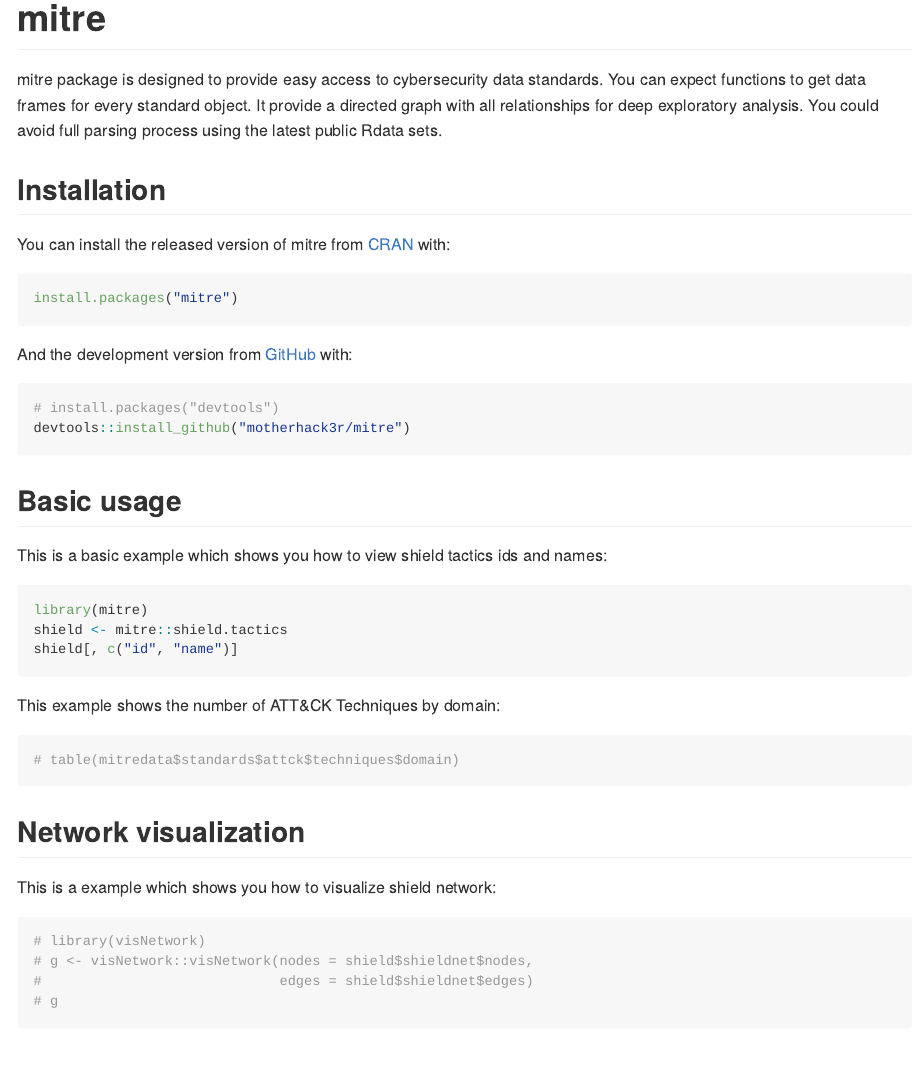
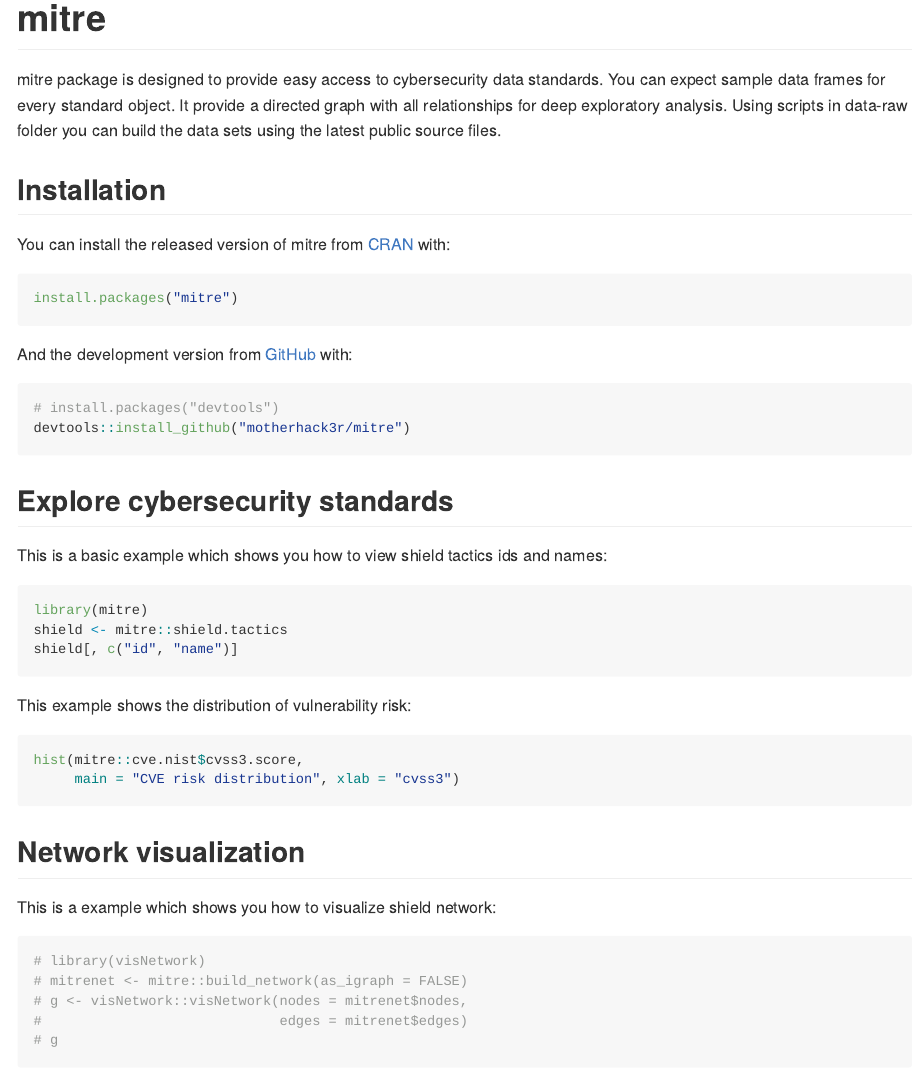
Before and after one commit to motherhack3r/mitre, an R Markdown document (README.Rmd): the page in a window 1100 px wide, from its top. Rendered offline with R 4.5, knitr and Pandoc, with nearby package versions; the code chunks are not run, so their results and figures are left out; badge pictures from the web are left out.

Commit message:
Update readme

````diff
--- a/README.Rmd
+++ b/README.Rmd
@@ -23,9 +23,10 @@
 <!-- badges: end -->
 
 mitre package is designed to provide easy access to cybersecurity data standards.
-You can expect functions to get data frames for every standard object.
+You can expect sample data frames for every standard object.
 It provide a directed graph with all relationships for deep exploratory analysis.
-You could avoid full parsing process using the latest public Rdata sets.
+Using scripts in data-raw folder you can build the data sets using the latest
+public source files.
 
 ## Installation
 
@@ -41,7 +42,7 @@
 # install.packages("devtools")
 devtools::install_github("motherhack3r/mitre")
 ```
-## Basic usage
+## Explore cybersecurity standards
 
 This is a basic example which shows you how to view shield tactics ids and names:
 
@@ -50,10 +51,12 @@
 shield <- mitre::shield.tactics
 shield[, c("id", "name")]
 ```
-This example shows the number of ATT&CK Techniques by domain:
+
+This example shows the distribution of vulnerability risk:
 
 ```{r example2}
-# table(mitredata$standards$attck$techniques$domain)
+hist(mitre::cve.nist$cvss3.score,
+     main = "CVE risk distribution", xlab = "cvss3")
 ```
 
 
@@ -63,7 +66,8 @@
 
 ```{r example3}
 # library(visNetwork)
-# g <- visNetwork::visNetwork(nodes = shield$shieldnet$nodes,
-#                             edges = shield$shieldnet$edges)
+# mitrenet <- mitre::build_network(as_igraph = FALSE)
+# g <- visNetwork::visNetwork(nodes = mitrenet$nodes,
+#                             edges = mitrenet$edges)
 # g
 ```
````
Also changed, not shown: README.md, README.Rmd (10 more changed lines), 1 other file.
